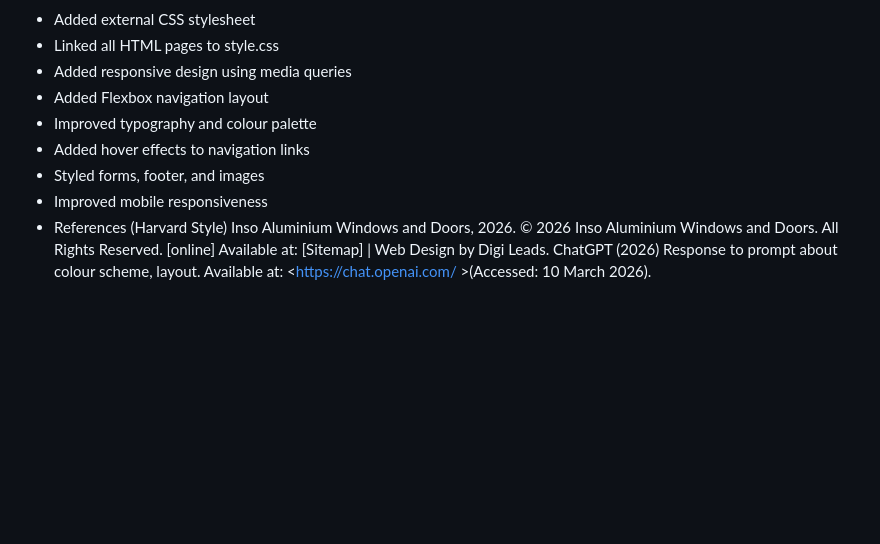
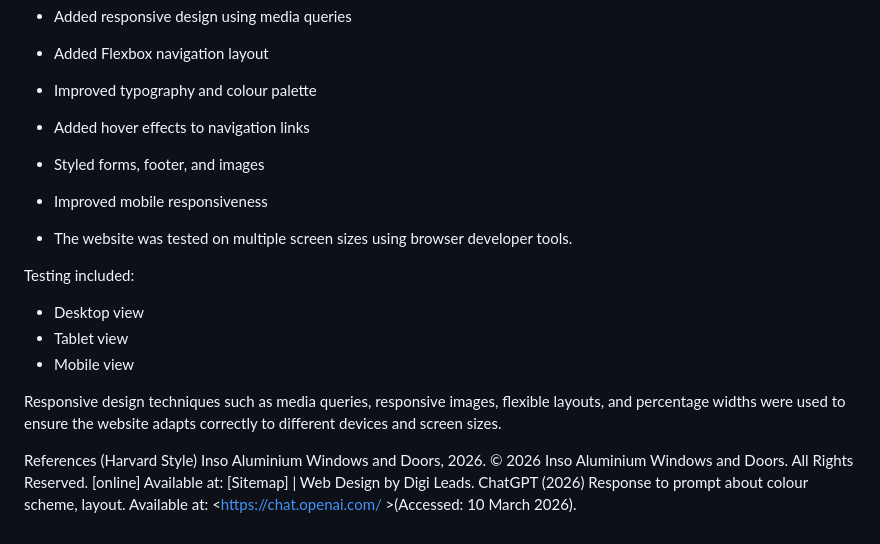
Before and after one commit to ApheleleONgubane/web-proposal-part-1, a Markdown page: README.md, the part around the change. Drawn GitHub-style; blank space fills up the shorter version.

```diff
--- a/README.md
+++ b/README.md
@@ -95,7 +95,17 @@ WordPress.org, 2024. WordPress – Open-Source Publishing Platform. [online] Ava
 - Added hover effects to navigation links
 - Styled forms, footer, and images
 - Improved mobile responsiveness
--
+
+- The website was tested on multiple screen sizes using browser developer tools.
+
+Testing included:
+
+* Desktop view
+* Tablet view
+* Mobile view
+
+Responsive design techniques such as media queries, responsive images, flexible layouts, and percentage widths were used to ensure the website adapts correctly to different devices and screen sizes.
+
   References (Harvard Style)
 Inso Aluminium Windows and Doors, 2026. © 2026 Inso Aluminium Windows and Doors. All
 Rights Reserved. [online] Available at: [Sitemap] | Web Design by Digi Leads.
```
